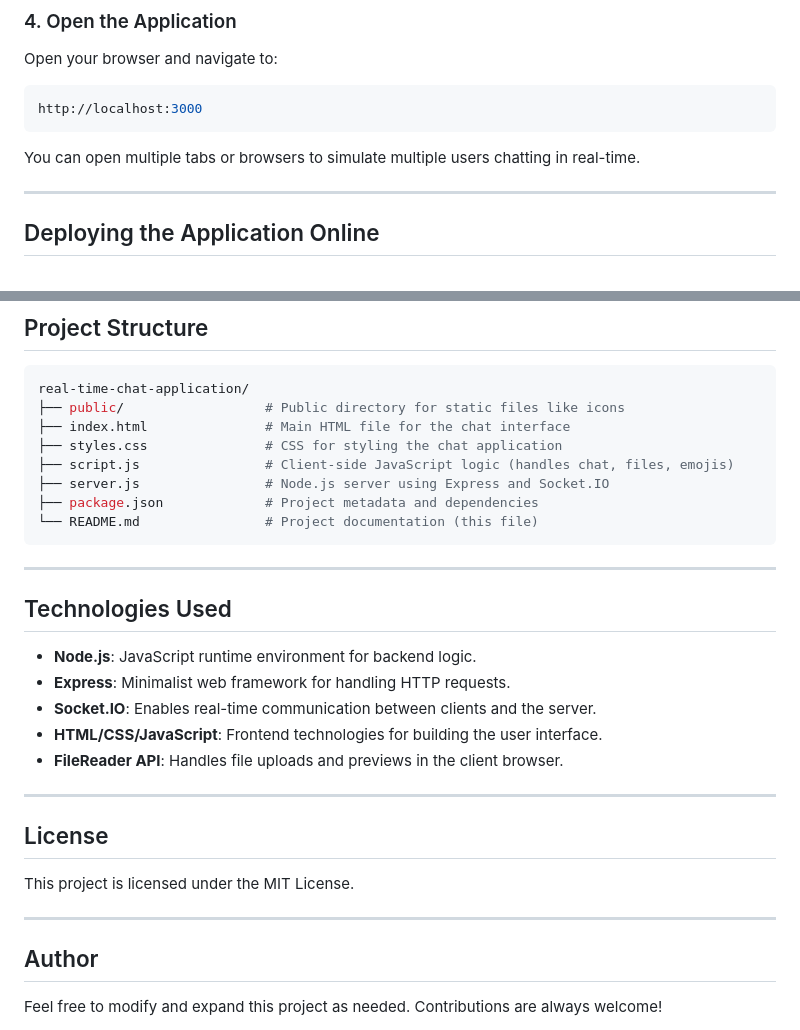
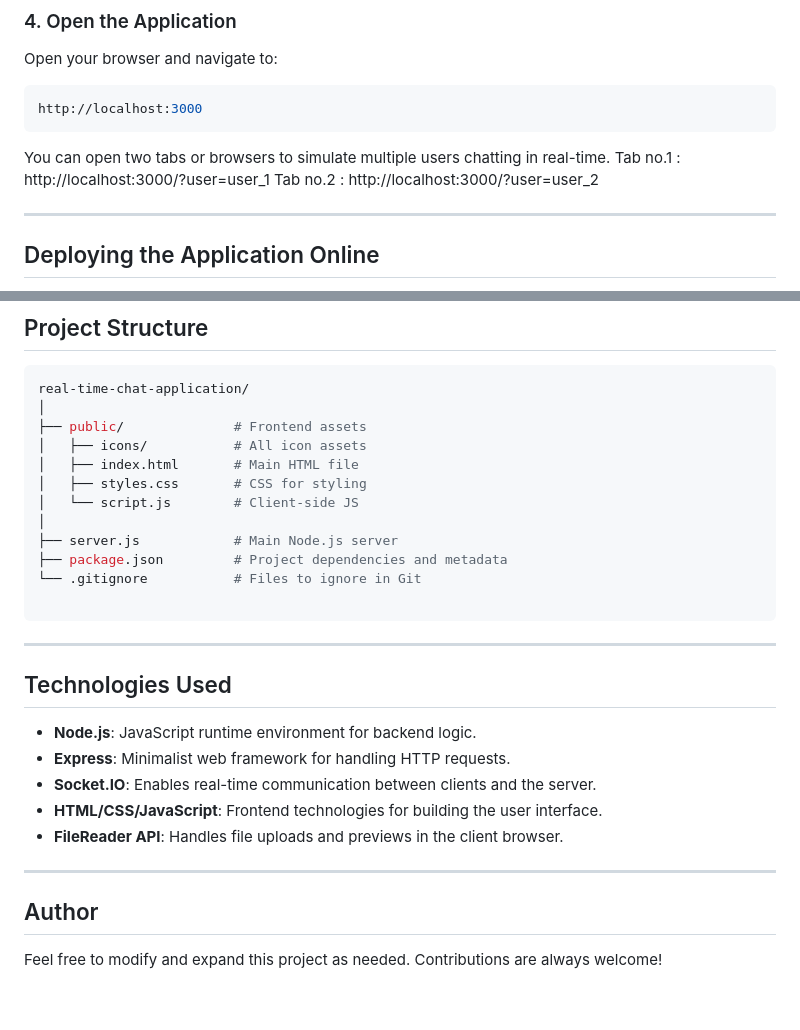
Before and after one commit to spirosdomen99/Real-Time-Chat-Application, a Markdown page: README.md, 2 parts joined by grey strips. Drawn GitHub-style; blank space fills up the shorter version.

````diff
--- a/README.md
+++ b/README.md
@@ -71,7 +71,9 @@ Open your browser and navigate to:
 http://localhost:3000
 ```
 
-You can open multiple tabs or browsers to simulate multiple users chatting in real-time.
+You can open two tabs or browsers to simulate multiple users chatting in real-time.
+Tab no.1  :  http://localhost:3000/?user=user_1
+Tab no.2  :  http://localhost:3000/?user=user_2
 
 ---
 
@@ -156,13 +158,17 @@ You can also deploy the application online using platforms like **Render**, **He
 
 ```bash
 real-time-chat-application/
-├── public/                  # Public directory for static files like icons
-├── index.html               # Main HTML file for the chat interface
-├── styles.css               # CSS for styling the chat application
-├── script.js                # Client-side JavaScript logic (handles chat, files, emojis)
-├── server.js                # Node.js server using Express and Socket.IO
-├── package.json             # Project metadata and dependencies
-└── README.md                # Project documentation (this file)
+│
+├── public/              # Frontend assets
+│   ├── icons/           # All icon assets
+│   ├── index.html       # Main HTML file
+│   ├── styles.css       # CSS for styling
+│   └── script.js        # Client-side JS
+│
+├── server.js            # Main Node.js server
+├── package.json         # Project dependencies and metadata
+└── .gitignore           # Files to ignore in Git
+
 ```
 
 ---
@@ -177,11 +183,6 @@ real-time-chat-application/
 
 ---
 
-## License
-
-This project is licensed under the MIT License.
-
----
 
 ## Author
 
````
